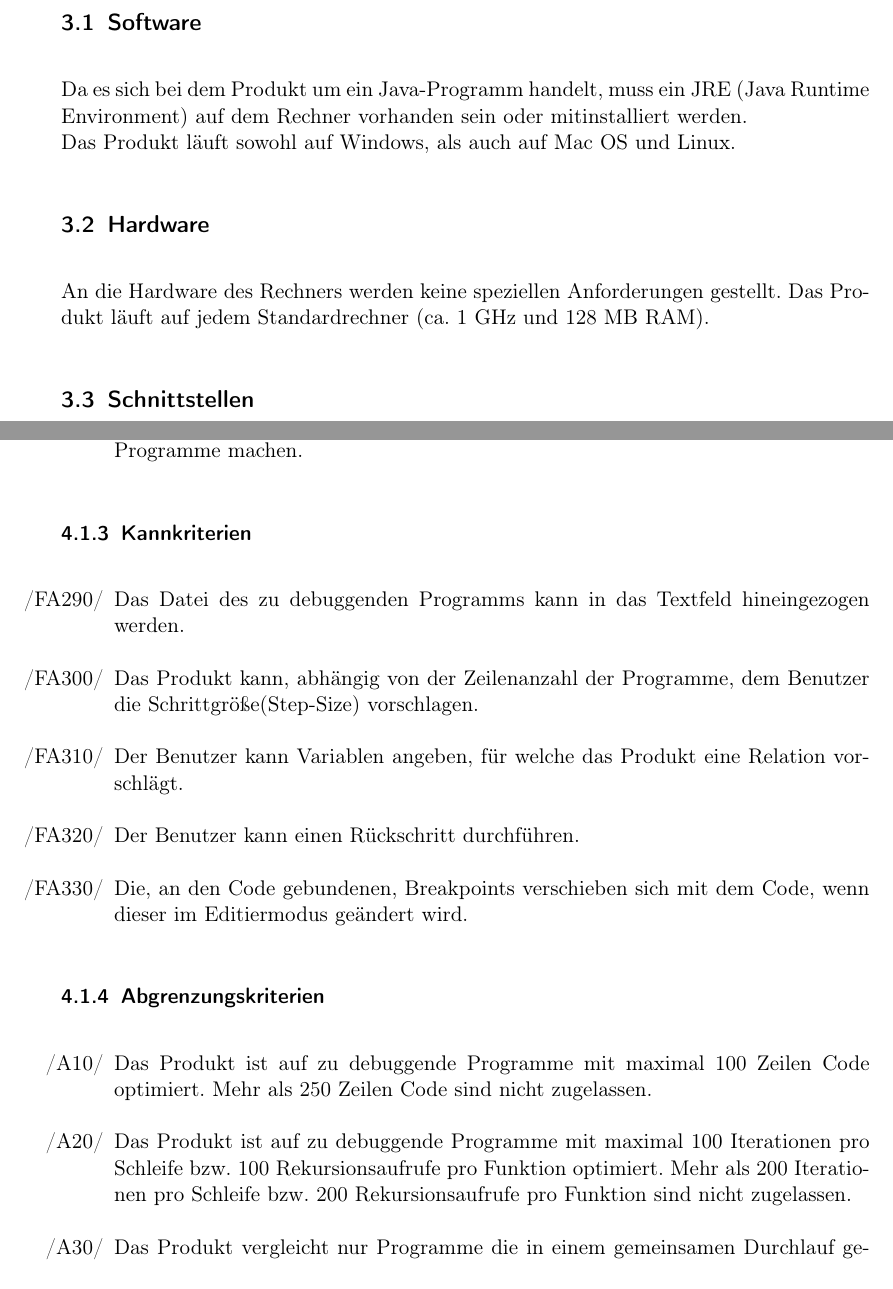
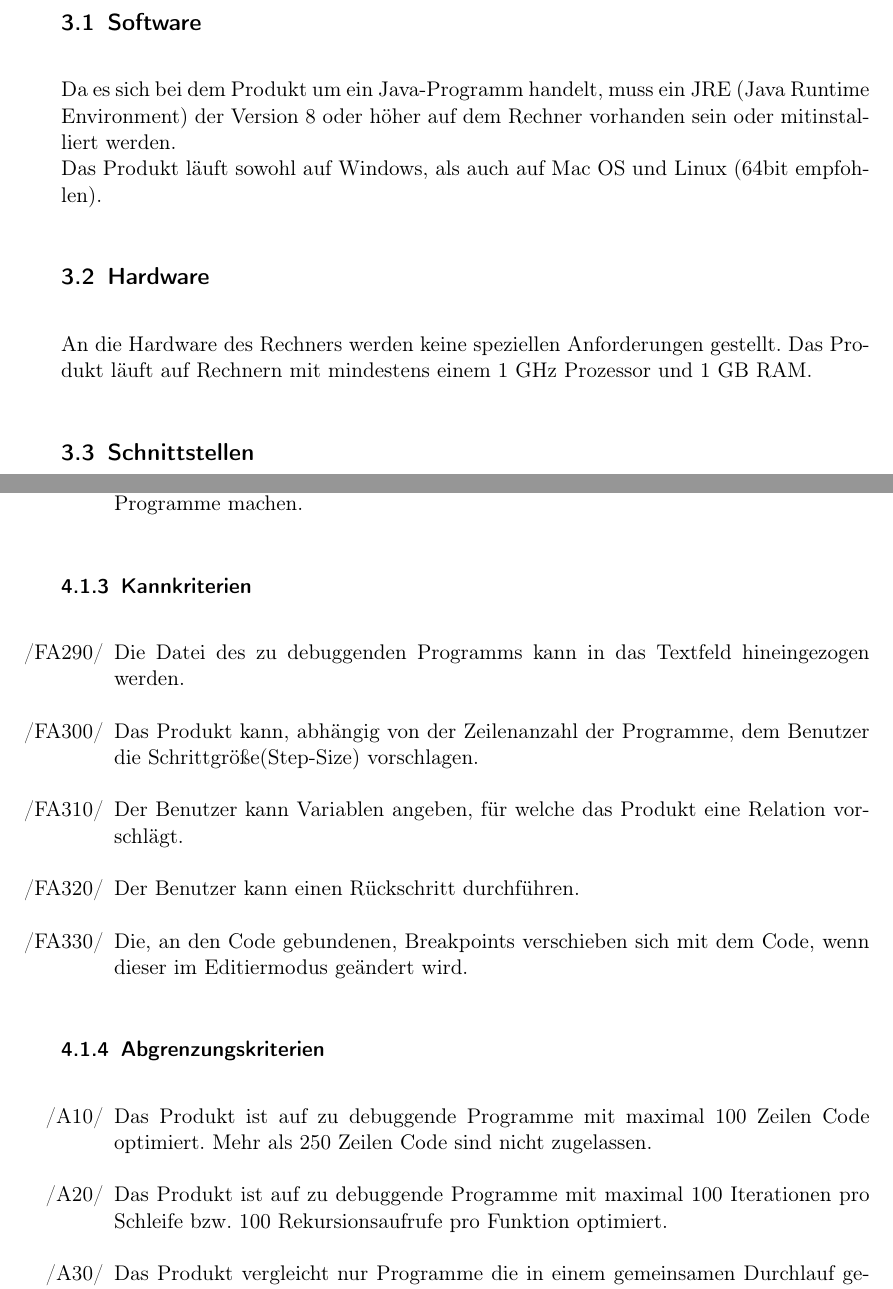
Before and after one commit to JoanaP1997/PSE, a LaTeX document (Plichtenheft/Pflichtenheft.tex): two parts of pages 5 and 8 of 15, joined at a grey line, cut so that both start at the same text. Compiled offline with pdfLaTeX.

Commit message:
* Pflichtenheft und GUI-Skizze verbessert

```diff
--- a/Plichtenheft/Pflichtenheft.tex
+++ b/Plichtenheft/Pflichtenheft.tex
@@ -61,11 +61,11 @@ Verwendet wird das Produkt hierbei von wissenschaftlichen Mitarbeitern am Lehrst
 Das Produkt läuft auf dem Rechner des Nutzers und benötigt keine Kommunikation mit außerhalb. Hierbei läuft das Produkt eventuell neben anderen Applikationen, kommuniziert jedoch nicht mit diesen.
 
 \subsection{Software}
-Da es sich bei dem Produkt um ein Java-Programm handelt, muss ein JRE (Java Runtime Environment) auf dem Rechner vorhanden sein oder mitinstalliert werden. \\
-Das Produkt läuft sowohl auf Windows, als auch auf Mac OS und Linux.
+Da es sich bei dem Produkt um ein Java-Programm handelt, muss ein JRE (Java Runtime Environment) der Version 8 oder höher auf dem Rechner vorhanden sein oder mitinstalliert werden. \\
+Das Produkt läuft sowohl auf Windows, als auch auf Mac OS und Linux (64bit empfohlen).
 
 \subsection{Hardware}
-An die Hardware des Rechners werden keine speziellen Anforderungen gestellt. Das Produkt läuft auf jedem Standardrechner (ca. 1 GHz und 128 MB RAM).
+An die Hardware des Rechners werden keine speziellen Anforderungen gestellt. Das Produkt läuft auf Rechnern mit mindestens einem 1 GHz Prozessor und 1 GB RAM.
 
 \subsection{Schnittstellen}
 Das Produkt hat Schnittstellen zur graphischen Benutzeroberfläche und zum Interpreter, um diese leicht austauschbar zu gestalten. \\
@@ -114,7 +114,7 @@ Außerdem können durch eine öffentliche Schnittstellen, mittels austauschbarer
 
  		\subsubsection{Kannkriterien}
 		\begin{itemize}
-		\item[/FA290/] Das Datei des zu debuggenden Programms kann in das Textfeld hineingezogen werden.
+		\item[/FA290/] Die Datei des zu debuggenden Programms kann in das Textfeld hineingezogen werden.
 		\item[/FA300/] Das Produkt kann, abhängig von der Zeilenanzahl der Programme, dem Benutzer die Schrittgröße(Step-Size) vorschlagen.
 		\item[/FA310/] Der Benutzer kann Variablen angeben, für welche das Produkt eine Relation vorschlägt.
 		\item[/FA320/] Der Benutzer kann einen Rückschritt durchführen.
@@ -125,7 +125,7 @@ Außerdem können durch eine öffentliche Schnittstellen, mittels austauschbarer
  		\subsubsection{Abgrenzungskriterien}
  		\begin{itemize}
  		\item[/A10/] Das Produkt ist auf zu debuggende Programme mit maximal 100 Zeilen Code optimiert. Mehr als 250 Zeilen Code sind nicht zugelassen.
- 		\item[/A20/] Das Produkt ist auf zu debuggende Programme mit maximal 100 Iterationen pro Schleife bzw. 100 Rekursionsaufrufe pro Funktion optimiert. Mehr als 200 Iterationen pro Schleife bzw. 200 Rekursionsaufrufe pro Funktion sind nicht zugelassen.
+ 		\item[/A20/] Das Produkt ist auf zu debuggende Programme mit maximal 100 Iterationen pro Schleife bzw. 100 Rekursionsaufrufe pro Funktion optimiert.
  		\item[/A30/] Das Produkt vergleicht nur Programme die in einem gemeinsamen Durchlauf gedebuggt wurden.
  		\item[/A40/] Das Produkt unterstützt eine maximale Zeilenbreite von 120 Zeichen.
  		\end{itemize}
```
Also changed, not shown: Plichtenheft/skizzeFull.eps, Plichtenheft/Pflichtenheft.tex (12 more changed lines).
